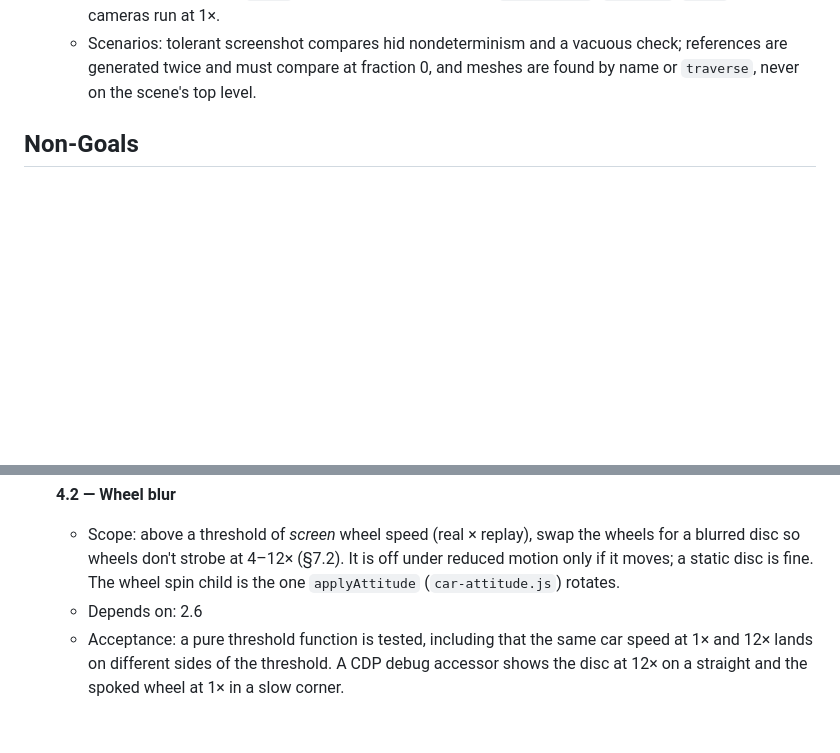
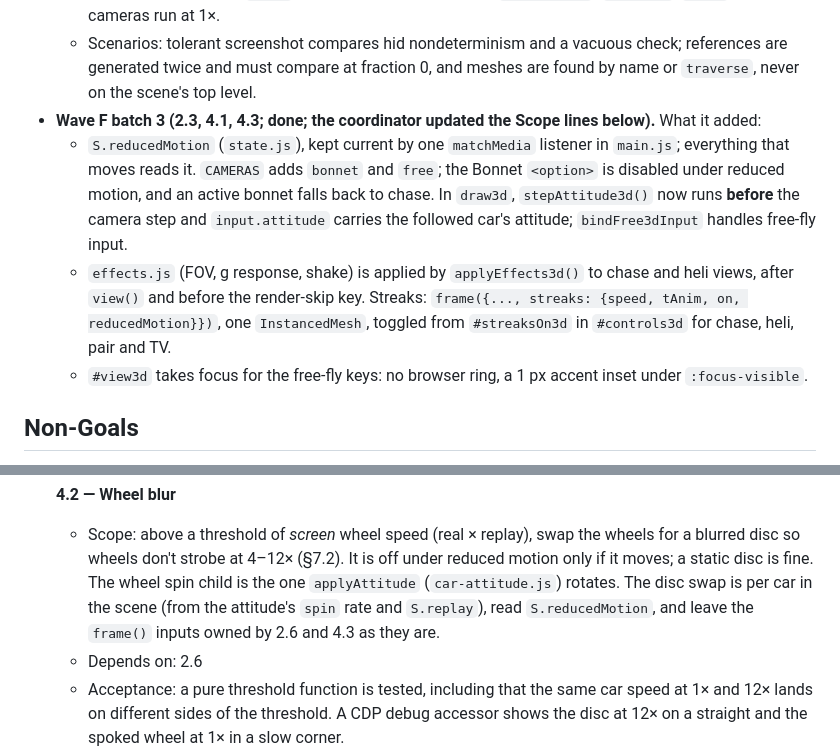
Before and after one commit to tuckervento/apexlab, a Markdown page: PLAN.md, 2 parts joined by grey strips. Rendered like a GitHub page; blank space fills up the shorter version.

```diff
--- a/PLAN.md
+++ b/PLAN.md
@@ -134,6 +134,15 @@ every not-yet-started P2–P5 task name the real functions and fields.
     its recorded `steer`. The height slider shows for `heightModes` (`overview`, `ortho`); car cameras run at 1×.
   - Scenarios: tolerant screenshot compares hid nondeterminism and a vacuous check; references are generated twice
     and must compare at fraction 0, and meshes are found by name or `traverse`, never on the scene's top level.
+- **Wave F batch 3 (2.3, 4.1, 4.3; done; the coordinator updated the Scope lines below).** What it added:
+  - `S.reducedMotion` (`state.js`), kept current by one `matchMedia` listener in `main.js`; everything that moves
+    reads it. `CAMERAS` adds `bonnet` and `free`; the Bonnet `<option>` is disabled under reduced motion, and an
+    active bonnet falls back to chase. In `draw3d`, `stepAttitude3d()` now runs **before** the camera step and
+    `input.attitude` carries the followed car's attitude; `bindFree3dInput` handles free-fly input.
+  - `effects.js` (FOV, g response, shake) is applied by `applyEffects3d()` to chase and heli views, after `view()` and
+    before the render-skip key. Streaks: `frame({..., streaks: {speed, tAnim, on, reducedMotion}})`, one
+    `InstancedMesh`, toggled from `#streaksOn3d` in `#controls3d` for chase, heli, pair and TV.
+  - `#view3d` takes focus for the free-fly keys: no browser ring, a 1 px accent inset under `:focus-visible`.
 
 ## Non-Goals
 
@@ -526,7 +535,8 @@ every not-yet-started P2–P5 task name the real functions and fields.
 - [ ] **4.2 — Wheel blur**
   - Scope: above a threshold of *screen* wheel speed (real × replay), swap the wheels for a blurred disc so wheels
     don't strobe at 4–12× (§7.2). It is off under reduced motion only if it moves; a static disc is fine. The wheel
-    spin child is the one `applyAttitude` (`car-attitude.js`) rotates.
+    spin child is the one `applyAttitude` (`car-attitude.js`) rotates. The disc swap is per car in the scene (from the attitude's `spin`
+    rate and `S.replay`), read `S.reducedMotion`, and leave the `frame()` inputs owned by 2.6 and 4.3 as they are.
   - Depends on: 2.6
   - Acceptance: a pure threshold function is tested, including that the same car speed at 1× and 12× lands on
     different sides of the threshold. A CDP debug accessor shows the disc at 12× on a straight and the spoked wheel at
```
Also changed, not shown: STATUS.md (+39 -10 lines).
